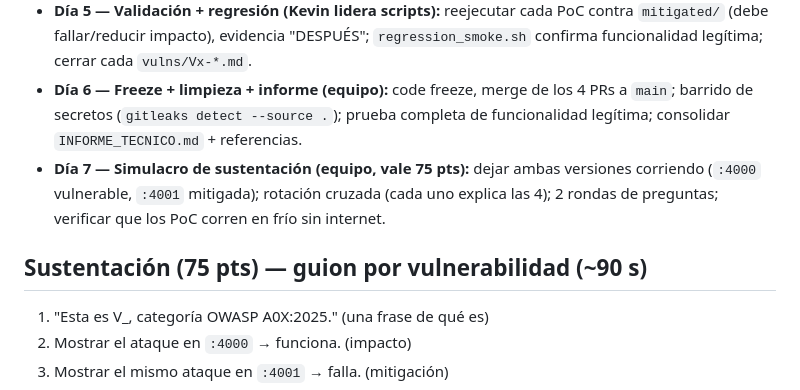
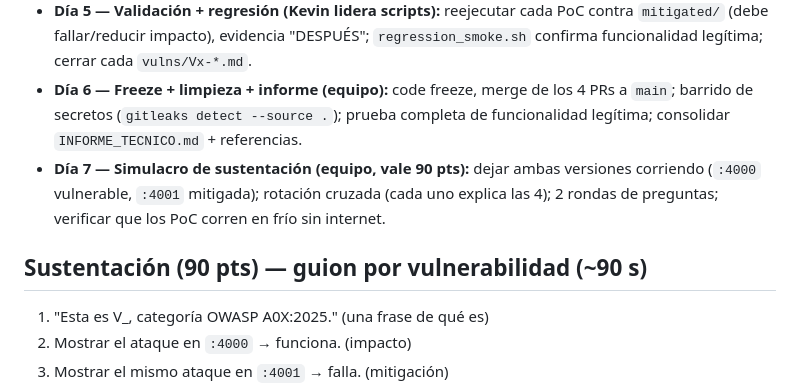
Before and after one commit to Bryan-Robles/proyecto-final-he, a Markdown page: docs/GUIA_OPERATIVA.md, the part around the change. GitHub-like rendering.

```diff
--- a/docs/GUIA_OPERATIVA.md
+++ b/docs/GUIA_OPERATIVA.md
@@ -38,9 +38,9 @@ Regla de oro: las 4 vulnerabilidades deben caer en **categorías OWASP distintas
 - **Día 4 — Mitigación (Bryan + JuanDa lideran):** implementar mitigación en `mitigated/` con justificación técnica; commits `fix(vX)`; tag `vX-mitigado`; empieza revisión cruzada de PRs.
 - **Día 5 — Validación + regresión (Kevin lidera scripts):** reejecutar cada PoC contra `mitigated/` (debe fallar/reducir impacto), evidencia "DESPUÉS"; `regression_smoke.sh` confirma funcionalidad legítima; cerrar cada `vulns/Vx-*.md`.
 - **Día 6 — Freeze + limpieza + informe (equipo):** code freeze, merge de los 4 PRs a `main`; barrido de secretos (`gitleaks detect --source .`); prueba completa de funcionalidad legítima; consolidar `INFORME_TECNICO.md` + referencias.
-- **Día 7 — Simulacro de sustentación (equipo, vale 75 pts):** dejar ambas versiones corriendo (`:4000` vulnerable, `:4001` mitigada); rotación cruzada (cada uno explica las 4); 2 rondas de preguntas; verificar que los PoC corren en frío sin internet.
+- **Día 7 — Simulacro de sustentación (equipo, vale 90 pts):** dejar ambas versiones corriendo (`:4000` vulnerable, `:4001` mitigada); rotación cruzada (cada uno explica las 4); 2 rondas de preguntas; verificar que los PoC corren en frío sin internet.
 
-## Sustentación (75 pts) — guion por vulnerabilidad (~90 s)
+## Sustentación (90 pts) — guion por vulnerabilidad (~90 s)
 1. "Esta es V_, categoría OWASP A0X:2025." (una frase de qué es)
 2. Mostrar el ataque en `:4000` → funciona. (impacto)
 3. Mostrar el mismo ataque en `:4001` → falla. (mitigación)
```
Also changed, not shown: docs/CIERRE.md (+3 -2 lines).
